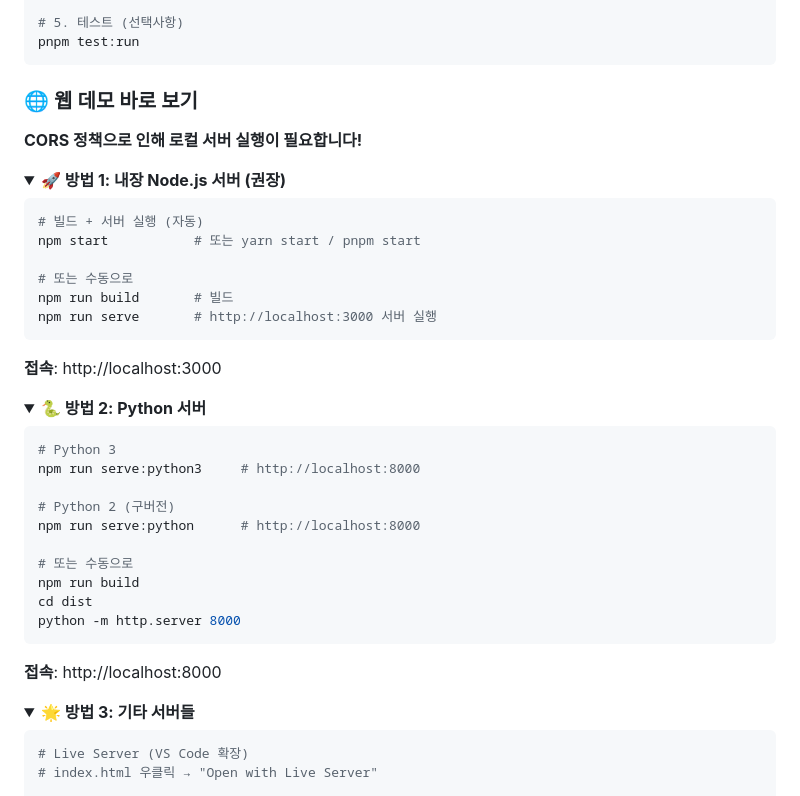
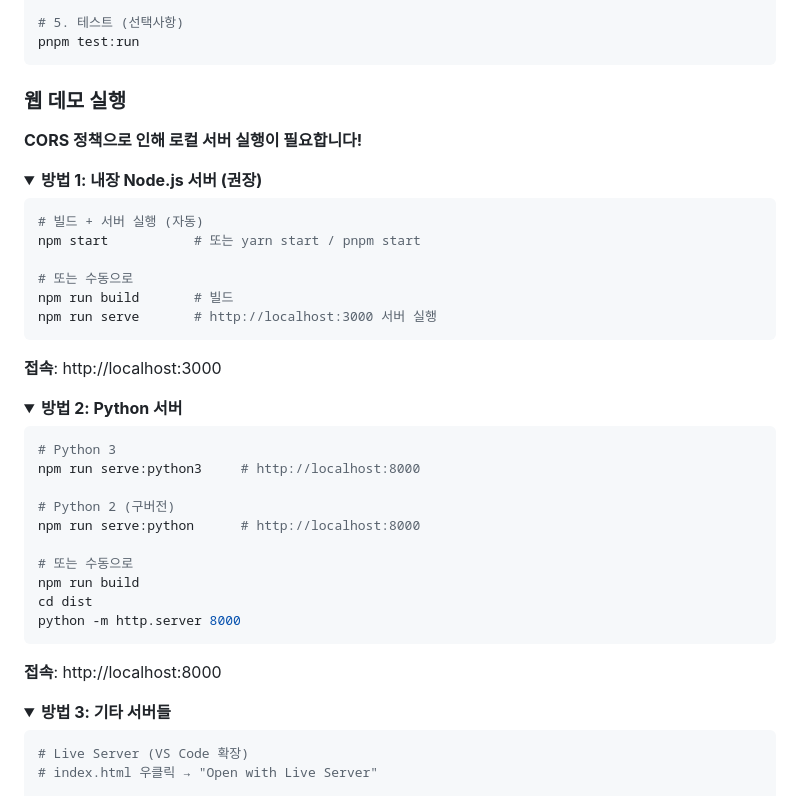
Before and after one commit to SoominYim/elements-position-drag-overlay, a Markdown page: README.md, the part around one of its changes. Rendered like a GitHub page; folded sections open.

````diff
--- a/README.md
+++ b/README.md
@@ -93,12 +91,12 @@ pnpm test:run
 
 </details>
 
-### 🌐 웹 데모 바로 보기
+### 웹 데모 실행
 
 **CORS 정책으로 인해 로컬 서버 실행이 필요합니다!**
 
 <details>
-<summary><strong>🚀 방법 1: 내장 Node.js 서버 (권장)</strong></summary>
+<summary><strong>방법 1: 내장 Node.js 서버 (권장)</strong></summary>
 
 ```bash
 # 빌드 + 서버 실행 (자동)
@@ -114,7 +112,7 @@ npm run serve       # http://localhost:3000 서버 실행
 </details>
 
 <details>
-<summary><strong>🐍 방법 2: Python 서버</strong></summary>
+<summary><strong>방법 2: Python 서버</strong></summary>
 
 ```bash
 # Python 3
@@ -134,7 +132,7 @@ python -m http.server 8000
 </details>
 
 <details>
-<summary><strong>🌟 방법 3: 기타 서버들</strong></summary>
+<summary><strong>방법 3: 기타 서버들</strong></summary>
 
 ```bash
 # Live Server (VS Code 확장)
````
Also changed, not shown: other parts of README.md (+32 -37 lines).
